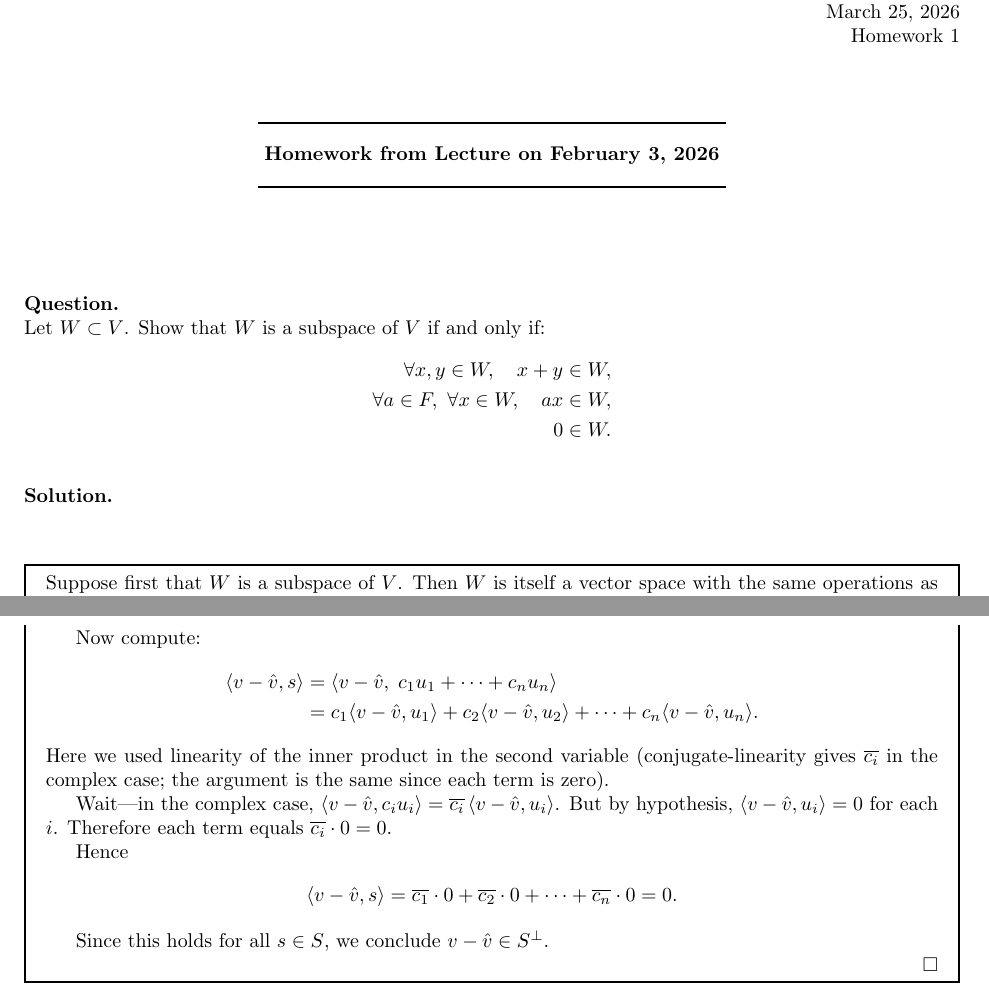
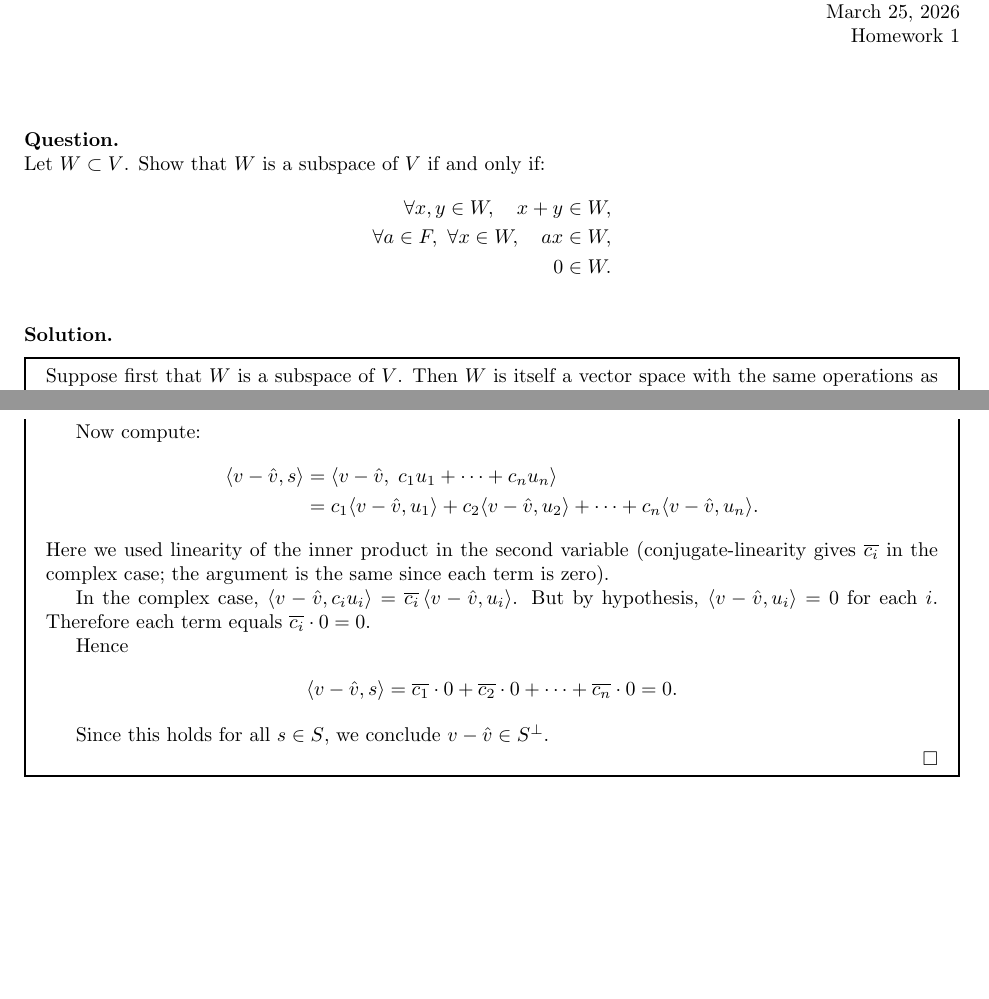
Before and after one commit to neilhwang/linear-algebra, a LaTeX problem sheet (hw/hw1.tex): two parts of pages 1 and 23 of 25, joined at a grey line, cut so that both start at the same text, the shorter picture padded with empty space. Compiled offline with pdfLaTeX.

Commit message:
Updates from Overleaf

```diff
--- a/hw/hw1.tex
+++ b/hw/hw1.tex
@@ -19,13 +19,13 @@ Homework 1\\
 
 
 
-\bigskip
-\begin{center}
-\rule{0.5\textwidth}{1pt}\\[6pt]
-\textbf{Homework from Lecture on February 3, 2026}\\[2pt]
-\rule{0.5\textwidth}{1pt}
-\end{center}
-\bigskip
+% \bigskip
+% \begin{center}
+% \rule{0.5\textwidth}{1pt}\\[6pt]
+% \textbf{Homework from Lecture on February 3, 2026}\\[2pt]
+% \rule{0.5\textwidth}{1pt}
+% \end{center}
+% \bigskip
 
 \needspace{4\baselineskip}
 \hfill \break  $~\!\!$ \dotfill \medskip \\
@@ -38,8 +38,7 @@ Let $W \subset V$. Show that $W$ is a subspace of $V$ if and only if:
 \end{align*}
 
 \noindent\\
-\textbf{Solution.}\\
-\quad\\
+\textbf{Solution.}
 \begin{mdframed}[linewidth=1pt]
 Suppose first that $W$ is a subspace of $V$. Then $W$ is itself a vector space with the same operations as $V$. Hence:
 \begin{align*}
@@ -1388,7 +1384,7 @@ Now compute:
 \end{align*}
 Here we used linearity of the inner product in the second variable (conjugate-linearity gives $\overline{c_i}$ in the complex case; the argument is the same since each term is zero).
 
-Wait---in the complex case, $\langle v - \hat{v}, c_i u_i \rangle = \overline{c_i}\, \langle v - \hat{v}, u_i \rangle$. But by hypothesis, $\langle v - \hat{v}, u_i \rangle = 0$ for each $i$. Therefore each term equals $\overline{c_i} \cdot 0 = 0$.
+In the complex case, $\langle v - \hat{v}, c_i u_i \rangle = \overline{c_i}\, \langle v - \hat{v}, u_i \rangle$. But by hypothesis, $\langle v - \hat{v}, u_i \rangle = 0$ for each $i$. Therefore each term equals $\overline{c_i} \cdot 0 = 0$.
 
 Hence
 \begin{align*}
```
Also changed, not shown: hw/hw1.tex (9 more changed lines).
